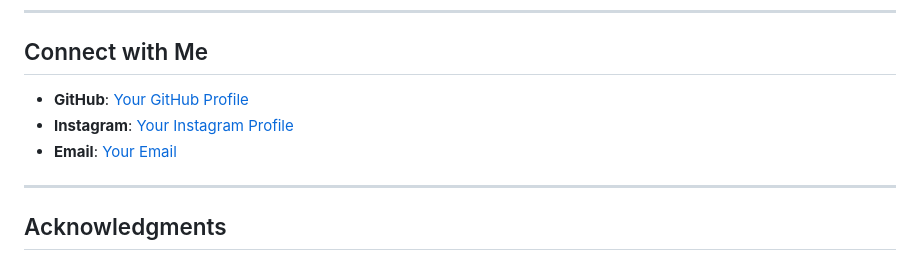
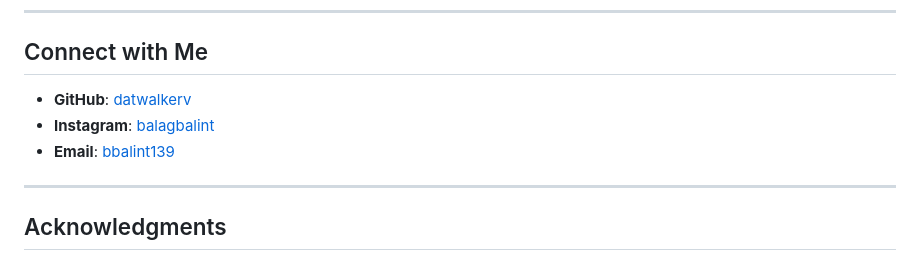
Before and after one commit to datwalkerv/Streaker, a Markdown page: README.md, the part around the change printed below. Rendered like a GitHub page.

```diff
--- a/README.md
+++ b/README.md
@@ -89,9 +89,9 @@ This project is licensed under the MIT License. See the [LICENSE](LICENSE) file
 
 ## Connect with Me
 
-- **GitHub**: [Your GitHub Profile](https://github.com/datwalkerv)
-- **Instagram**: [Your Instagram Profile](https://instagram.com/balagbalint)
-- **Email**: [Your Email](mailto:bbalint139@gmail.com)
+- **GitHub**: [datwalkerv](https://github.com/datwalkerv)
+- **Instagram**: [balagbalint](https://instagram.com/balagbalint)
+- **Email**: [bbalint139](mailto:bbalint139@gmail.com)
 
 ---
 
```
Also changed, not shown: other parts of README.md (+1 -1 lines).
